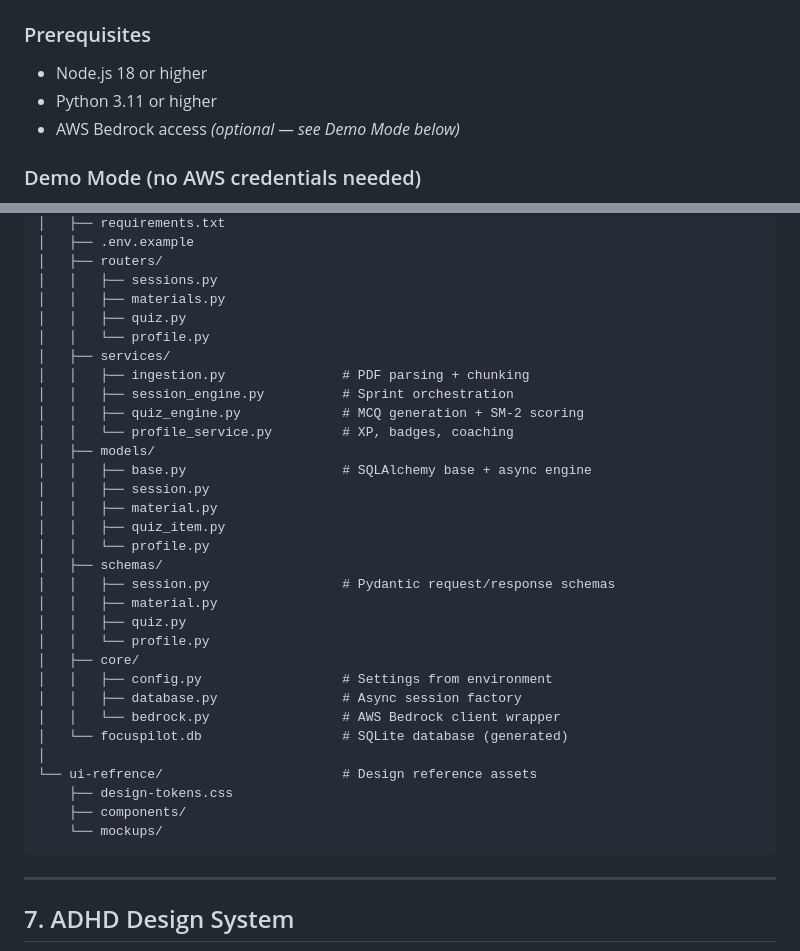
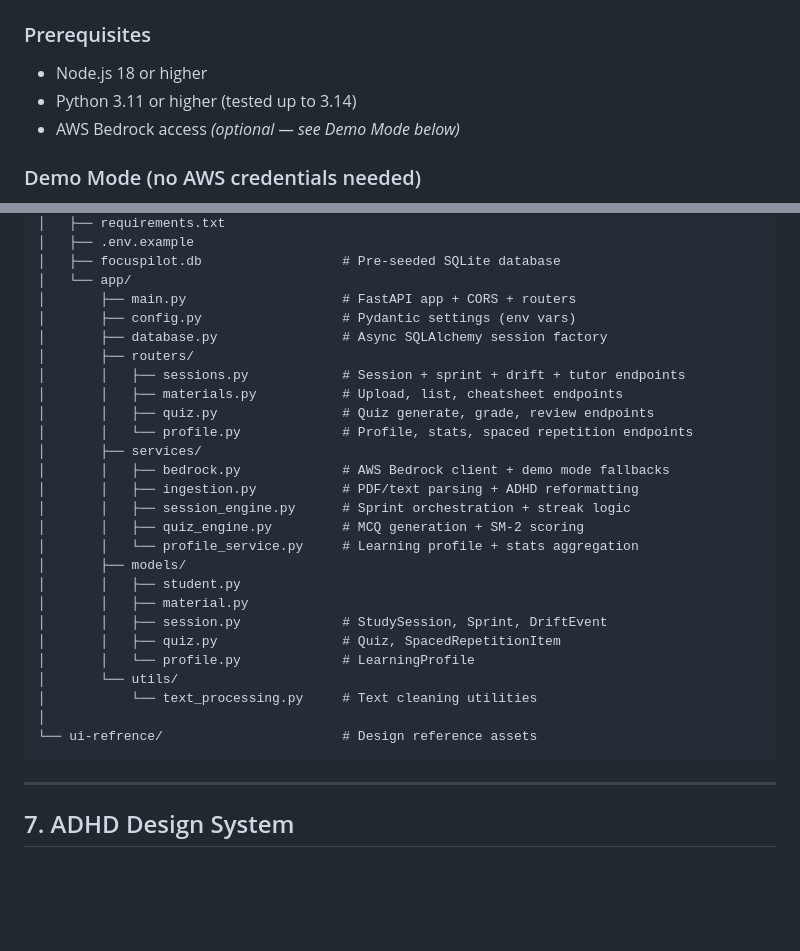
Before and after one commit to Rayenbabdallah/FocusPilot, a Markdown page: README.md, 2 parts joined by grey strips. GitHub-like rendering; blank space fills up the shorter version.

````diff
--- a/README.md
+++ b/README.md
@@ -222,7 +222,7 @@ Standard tools expect students to self-impose structure, manage time, initiate t
 ### Prerequisites
 
 - Node.js 18 or higher
-- Python 3.11 or higher
+- Python 3.11 or higher (tested up to 3.14)
 - AWS Bedrock access *(optional — see Demo Mode below)*
 
 ### Demo Mode (no AWS credentials needed)
@@ -364,36 +332,31 @@ FocusPilot/
 │   ├── requirements.txt
 │   ├── .env.example
-│   ├── routers/
-│   │   ├── sessions.py
-│   │   ├── materials.py
-│   │   ├── quiz.py
-│   │   └── profile.py
-│   ├── services/
-│   │   ├── ingestion.py               # PDF parsing + chunking
-│   │   ├── session_engine.py          # Sprint orchestration
-│   │   ├── quiz_engine.py             # MCQ generation + SM-2 scoring
-│   │   └── profile_service.py         # XP, badges, coaching
-│   ├── models/
-│   │   ├── base.py                    # SQLAlchemy base + async engine
-│   │   ├── session.py
-│   │   ├── material.py
-│   │   ├── quiz_item.py
-│   │   └── profile.py
-│   ├── schemas/
-│   │   ├── session.py                 # Pydantic request/response schemas
-│   │   ├── material.py
-│   │   ├── quiz.py
-│   │   └── profile.py
-│   ├── core/
-│   │   ├── config.py                  # Settings from environment
-│   │   ├── database.py                # Async session factory
-│   │   └── bedrock.py                 # AWS Bedrock client wrapper
-│   └── focuspilot.db                  # SQLite database (generated)
+│   ├── focuspilot.db                  # Pre-seeded SQLite database
+│   └── app/
+│       ├── main.py                    # FastAPI app + CORS + routers
+│       ├── config.py                  # Pydantic settings (env vars)
+│       ├── database.py                # Async SQLAlchemy session factory
+│       ├── routers/
+│       │   ├── sessions.py            # Session + sprint + drift + tutor endpoints
+│       │   ├── materials.py           # Upload, list, cheatsheet endpoints
+│       │   ├── quiz.py                # Quiz generate, grade, review endpoints
+│       │   └── profile.py             # Profile, stats, spaced repetition endpoints
+│       ├── services/
+│       │   ├── bedrock.py             # AWS Bedrock client + demo mode fallbacks
+│       │   ├── ingestion.py           # PDF/text parsing + ADHD reformatting
+│       │   ├── session_engine.py      # Sprint orchestration + streak logic
+│       │   ├── quiz_engine.py         # MCQ generation + SM-2 scoring
+│       │   └── profile_service.py     # Learning profile + stats aggregation
+│       ├── models/
+│       │   ├── student.py
+│       │   ├── material.py
+│       │   ├── session.py             # StudySession, Sprint, DriftEvent
+│       │   ├── quiz.py                # Quiz, SpacedRepetitionItem
+│       │   └── profile.py             # LearningProfile
+│       └── utils/
+│           └── text_processing.py     # Text cleaning utilities
 │
 └── ui-refrence/                       # Design reference assets
-    ├── design-tokens.css
-    ├── components/
-    └── mockups/
 ```
 
 ---
````
Also changed, not shown: other parts of README.md (+20 -52 lines).
